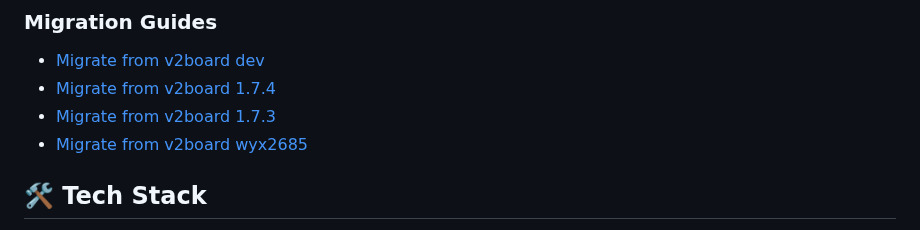
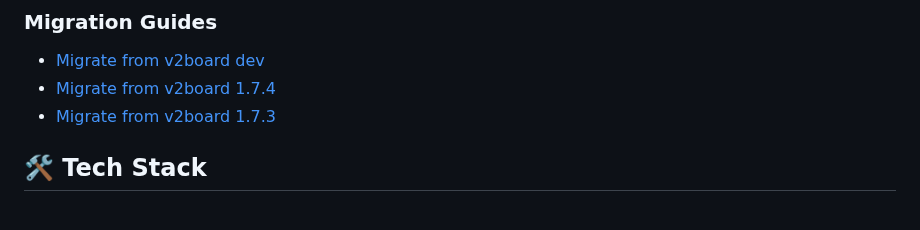
Before and after one commit to ksr-v/Xboard-Custom-Source, a Markdown page: README.md, the part around the change. Rendered like a GitHub page.

Commit message:
docs: update docs

```diff
--- a/README.md
+++ b/README.md
@@ -52,7 +52,6 @@ docker compose up -d
 - [Migrate from v2board dev](./docs/en/migration/v2board-dev.md)
 - [Migrate from v2board 1.7.4](./docs/en/migration/v2board-1.7.4.md)
 - [Migrate from v2board 1.7.3](./docs/en/migration/v2board-1.7.3.md)
-- [Migrate from v2board wyx2685](./docs/en/migration/v2board-wyx2685.md)
 
 ## 🛠️ Tech Stack
 
```
Also changed, not shown: 1 other file.
